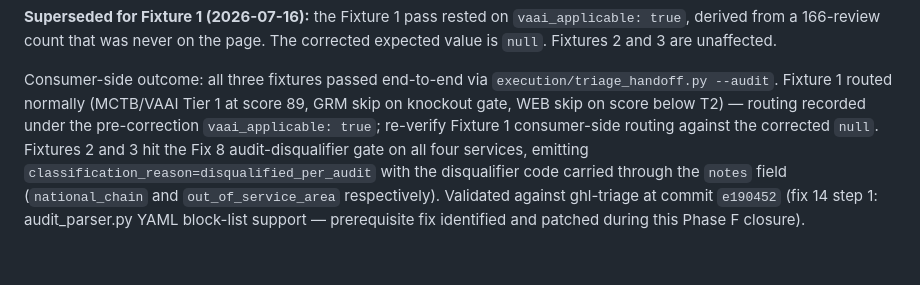
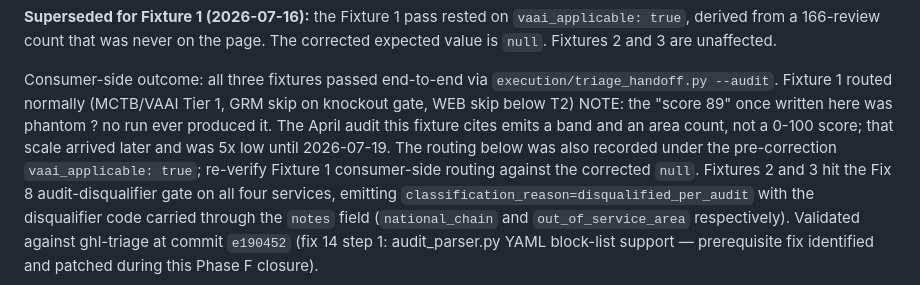
Before and after one commit to nitingargaa-png/website-sales-audit, a Markdown page: docs/fixtures_golden.md, the part around the change. GitHub-like rendering; blank space fills up the shorter version.

```diff
--- a/docs/fixtures_golden.md
+++ b/docs/fixtures_golden.md
@@ -285,8 +285,11 @@ are unaffected.
 
 Consumer-side outcome: all three fixtures passed end-to-end via
 `execution/triage_handoff.py --audit`. Fixture 1 routed normally
-(MCTB/VAAI Tier 1 at score 89, GRM skip on knockout gate, WEB skip
-on score below T2) — routing recorded under the pre-correction
+(MCTB/VAAI Tier 1, GRM skip on knockout gate, WEB skip below T2)
+NOTE: the "score 89" once written here was phantom ? no run ever
+produced it. The April audit this fixture cites emits a band and an
+area count, not a 0-100 score; that scale arrived later and was 5x
+low until 2026-07-19. The routing below was also recorded under the pre-correction
 `vaai_applicable: true`; re-verify Fixture 1 consumer-side routing
 against the corrected `null`. Fixtures 2 and 3 hit the Fix 8 audit-disqualifier
 gate on all four services, emitting
```
Also changed, not shown: sourcing/BACKLOG.md (+10 -9 lines).
